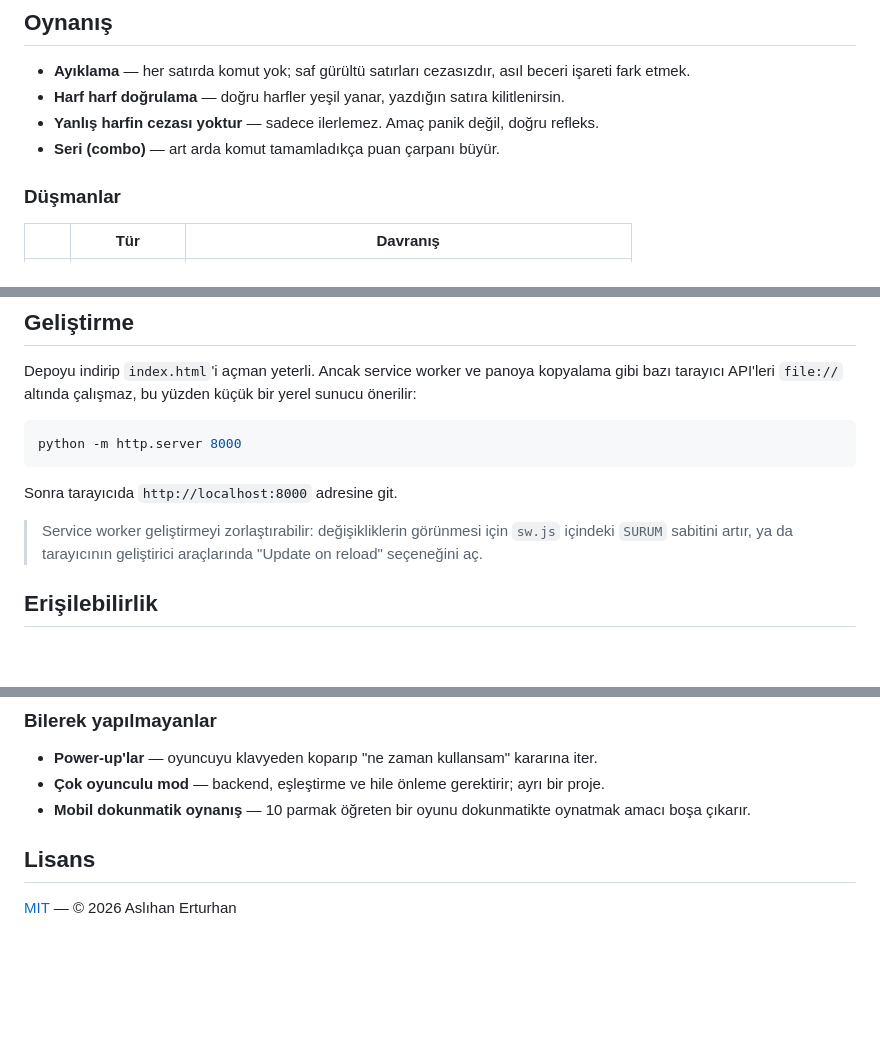
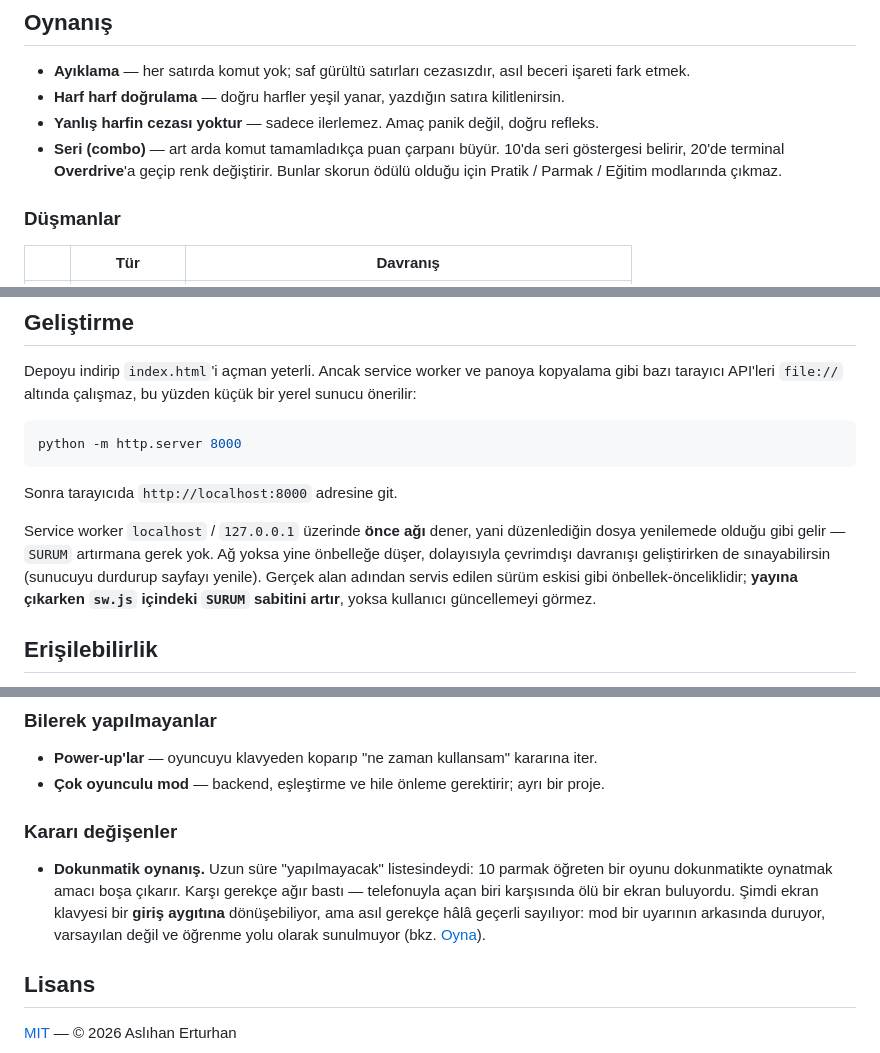
Before and after one commit to aslihan05/sizma-typing-game, a Markdown page: README.md, 3 parts joined by grey strips. Drawn GitHub-style; blank space fills up the shorter version.

```diff
--- a/README.md
+++ b/README.md
@@ -13,7 +13,9 @@ Zaman senin canın. Doğru komut süre kazandırır, kaçan komut ve tuzaklar s
 - **Ayıklama** — her satırda komut yok; saf gürültü satırları cezasızdır, asıl beceri işareti fark etmek.
 - **Harf harf doğrulama** — doğru harfler yeşil yanar, yazdığın satıra kilitlenirsin.
 - **Yanlış harfin cezası yoktur** — sadece ilerlemez. Amaç panik değil, doğru refleks.
-- **Seri (combo)** — art arda komut tamamladıkça puan çarpanı büyür.
+- **Seri (combo)** — art arda komut tamamladıkça puan çarpanı büyür. 10'da seri
+  göstergesi belirir, 20'de terminal **Overdrive**'a geçip renk değiştirir.
+  Bunlar skorun ödülü olduğu için Pratik / Parmak / Eğitim modlarında çıkmaz.
 
 ### Düşmanlar
 
@@ -136,9 +143,12 @@ python -m http.server 8000
 
 Sonra tarayıcıda `http://localhost:8000` adresine git.
 
-> Service worker geliştirmeyi zorlaştırabilir: değişikliklerin görünmesi için
-> `sw.js` içindeki `SURUM` sabitini artır, ya da tarayıcının geliştirici
-> araçlarında "Update on reload" seçeneğini aç.
+Service worker `localhost` / `127.0.0.1` üzerinde **önce ağı** dener, yani
+düzenlediğin dosya yenilemede olduğu gibi gelir — `SURUM` artırmana gerek yok.
+Ağ yoksa yine önbelleğe düşer, dolayısıyla çevrimdışı davranışı geliştirirken
+de sınayabilirsin (sunucuyu durdurup sayfayı yenile). Gerçek alan adından
+servis edilen sürüm eskisi gibi önbellek-önceliklidir; **yayına çıkarken
+`sw.js` içindeki `SURUM` sabitini artır**, yoksa kullanıcı güncellemeyi görmez.
 
 ## Erişilebilirlik
 
@@ -209,7 +220,15 @@ Birkaç seçim bilinçli ve oyunun tamamını şekillendiriyor:
 
 - **Power-up'lar** — oyuncuyu klavyeden koparıp "ne zaman kullansam" kararına iter.
 - **Çok oyunculu mod** — backend, eşleştirme ve hile önleme gerektirir; ayrı bir proje.
-- **Mobil dokunmatik oynanış** — 10 parmak öğreten bir oyunu dokunmatikte oynatmak amacı boşa çıkarır.
+
+### Kararı değişenler
+
+- **Dokunmatik oynanış.** Uzun süre "yapılmayacak" listesindeydi: 10 parmak
+  öğreten bir oyunu dokunmatikte oynatmak amacı boşa çıkarır. Karşı gerekçe
+  ağır bastı — telefonuyla açan biri karşısında ölü bir ekran buluyordu.
+  Şimdi ekran klavyesi bir **giriş aygıtına** dönüşebiliyor, ama asıl gerekçe
+  hâlâ geçerli sayılıyor: mod bir uyarının arkasında duruyor, varsayılan değil
+  ve öğrenme yolu olarak sunulmuyor (bkz. [Oyna](#oyna)).
 
 ## Lisans
 
```
Also changed, not shown: other parts of README.md (+6 -0 lines), docs/MIMARI.md (+43 -2 lines).
